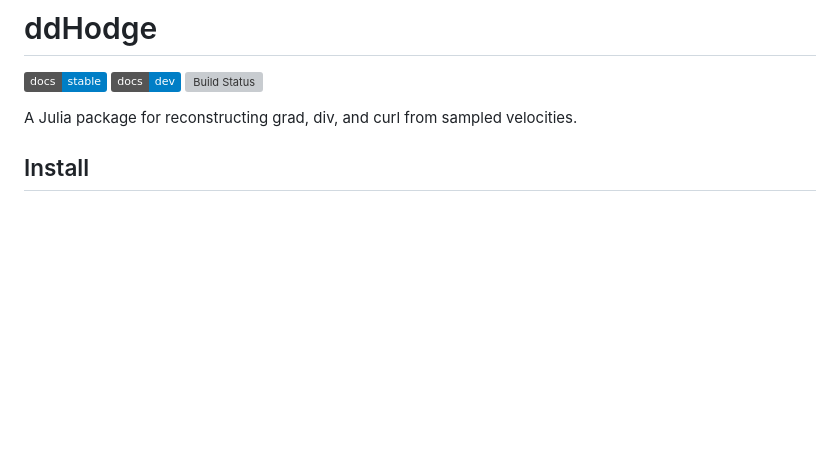
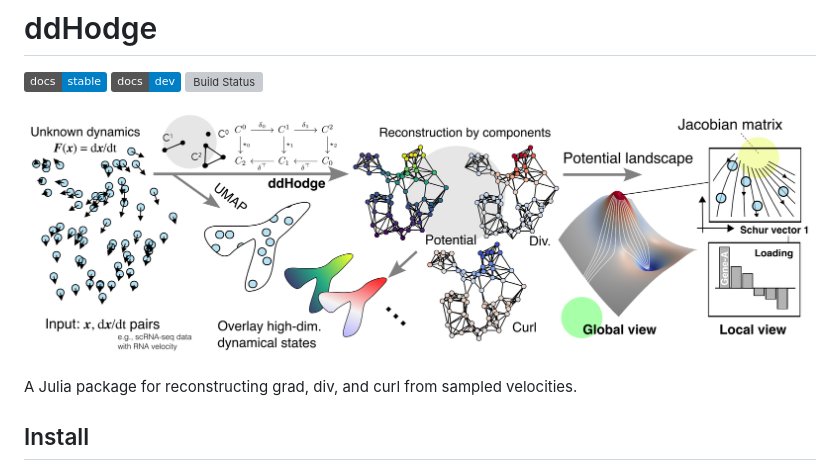
Before and after one commit to kazumits/ddHodge.jl, a Markdown page: README.md, the part around the change. Rendered like a GitHub page; pictures changed too: .github/images/overview.png (added); badges without logos; blank space fills up the shorter version; grey boxes are pictures that could not be loaded.

Commit message:
add an image to README

```diff
--- a/README.md
+++ b/README.md
@@ -3,6 +3,8 @@
 [![Stable](https://img.shields.io/badge/docs-stable-blue.svg)](https://kazumits.github.io/ddHodge.jl/stable/)
 [![Dev](https://img.shields.io/badge/docs-dev-blue.svg)](https://kazumits.github.io/ddHodge.jl/dev/)
 [![Build Status](https://github.com/kazumits/ddHodge.jl/actions/workflows/CI.yml/badge.svg?branch=main)](https://github.com/kazumits/ddHodge.jl/actions/workflows/CI.yml?query=branch%3Amain)
+
+![ddHodge workflow](.github/images/overview.png)
 
 A Julia package for reconstructing grad, div, and curl from sampled velocities.
 
```
Also changed, not shown: 2 other files.
